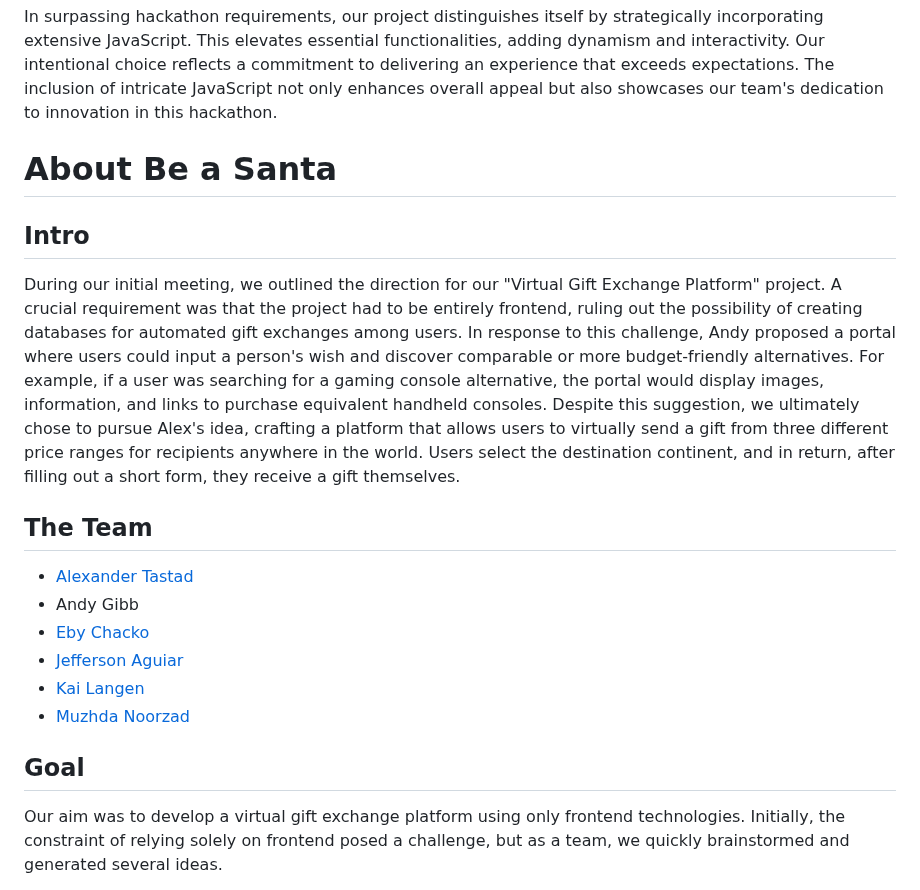
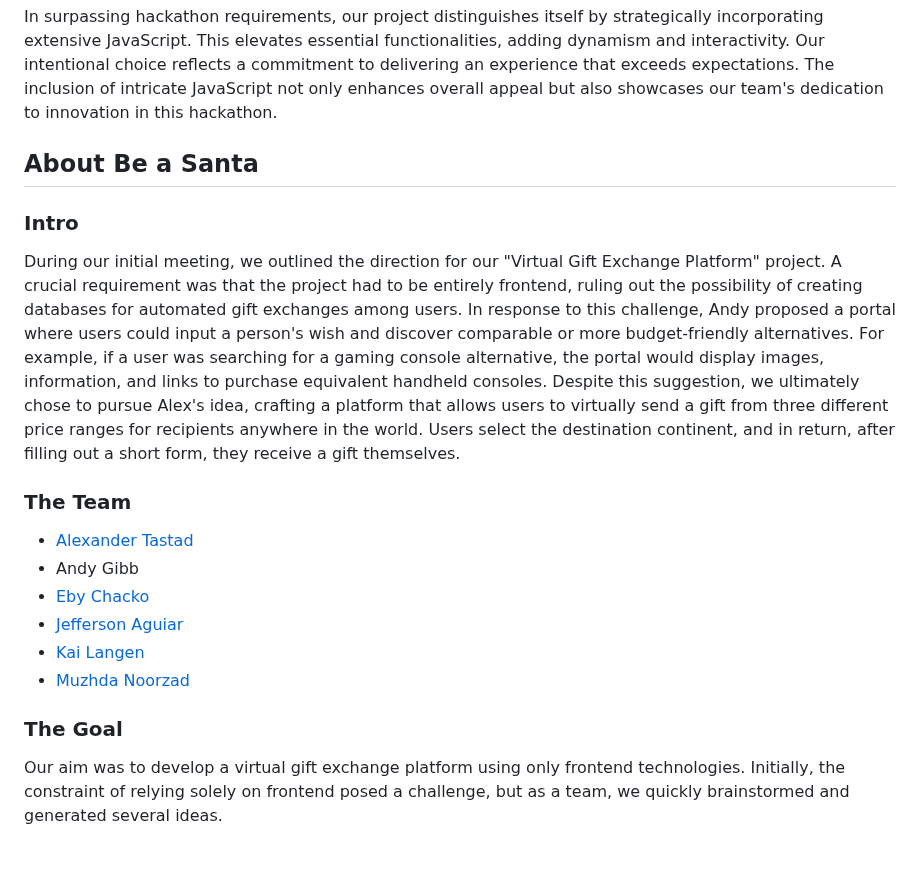
Before and after one commit to AVTpepper/gift-exchange, a Markdown page: README.md, the part around one of its changes. Rendered like a GitHub page; blank space fills up the shorter version.

```diff
--- a/README.md
+++ b/README.md
@@ -25,13 +37,13 @@ It's worth noting that our project is exclusively front-end, eliminating the nee
 
 In surpassing hackathon requirements, our project distinguishes itself by strategically incorporating extensive JavaScript. This elevates essential functionalities, adding dynamism and interactivity. Our intentional choice reflects a commitment to delivering an experience that exceeds expectations. The inclusion of intricate JavaScript not only enhances overall appeal but also showcases our team's dedication to innovation in this hackathon.
 
-# About Be a Santa
+## About Be a Santa
 
-## Intro
+### Intro
 
 During our initial meeting, we outlined the direction for our "Virtual Gift Exchange Platform" project. A crucial requirement was that the project had to be entirely frontend, ruling out the possibility of creating databases for automated gift exchanges among users. In response to this challenge, Andy proposed a portal where users could input a person's wish and discover comparable or more budget-friendly alternatives. For example, if a user was searching for a gaming console alternative, the portal would display images, information, and links to purchase equivalent handheld consoles. Despite this suggestion, we ultimately chose to pursue Alex's idea, crafting a platform that allows users to virtually send a gift from three different price ranges for recipients anywhere in the world. Users select the destination continent, and in return, after filling out a short form, they receive a gift themselves.
 
-## The Team
+### The Team
 
 - [Alexander Tastad](https://www.linkedin.com/in/alexander-tastad/)
 - Andy Gibb
@@ -40,7 +52,7 @@ During our initial meeting, we outlined the direction for our "Virtual Gift Exch
 - [Kai Langen](https://www.linkedin.com/in/kai-langen/)
 - [Muzhda Noorzad](https://www.linkedin.com/in/muzhda-noorzad/)
 
-## Goal
+### The Goal
 
 Our aim was to develop a virtual gift exchange platform using only frontend technologies. Initially, the constraint of relying solely on frontend posed a challenge, but as a team, we quickly brainstormed and generated several ideas.
 
```
Also changed, not shown: other parts of README.md (+46 -3 lines).
